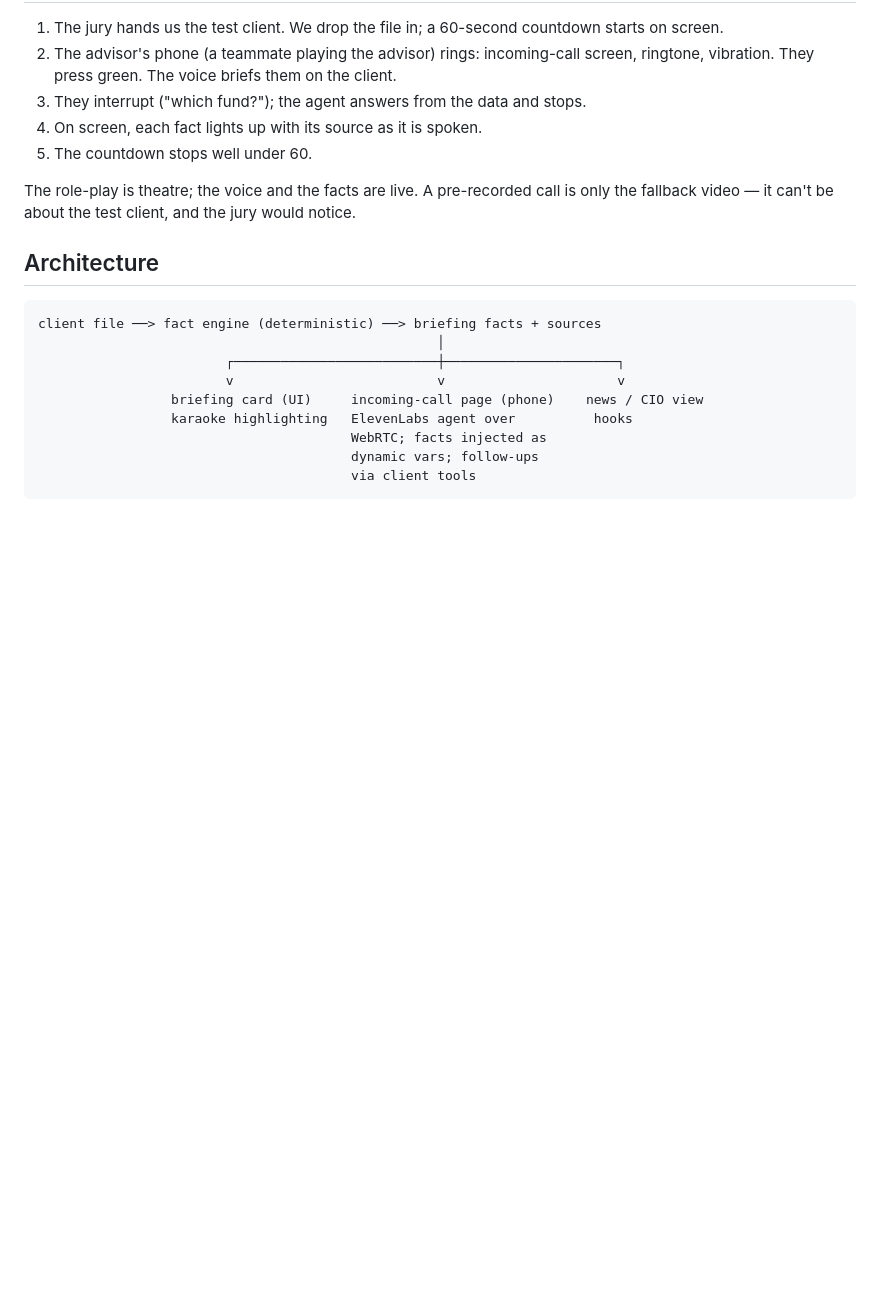
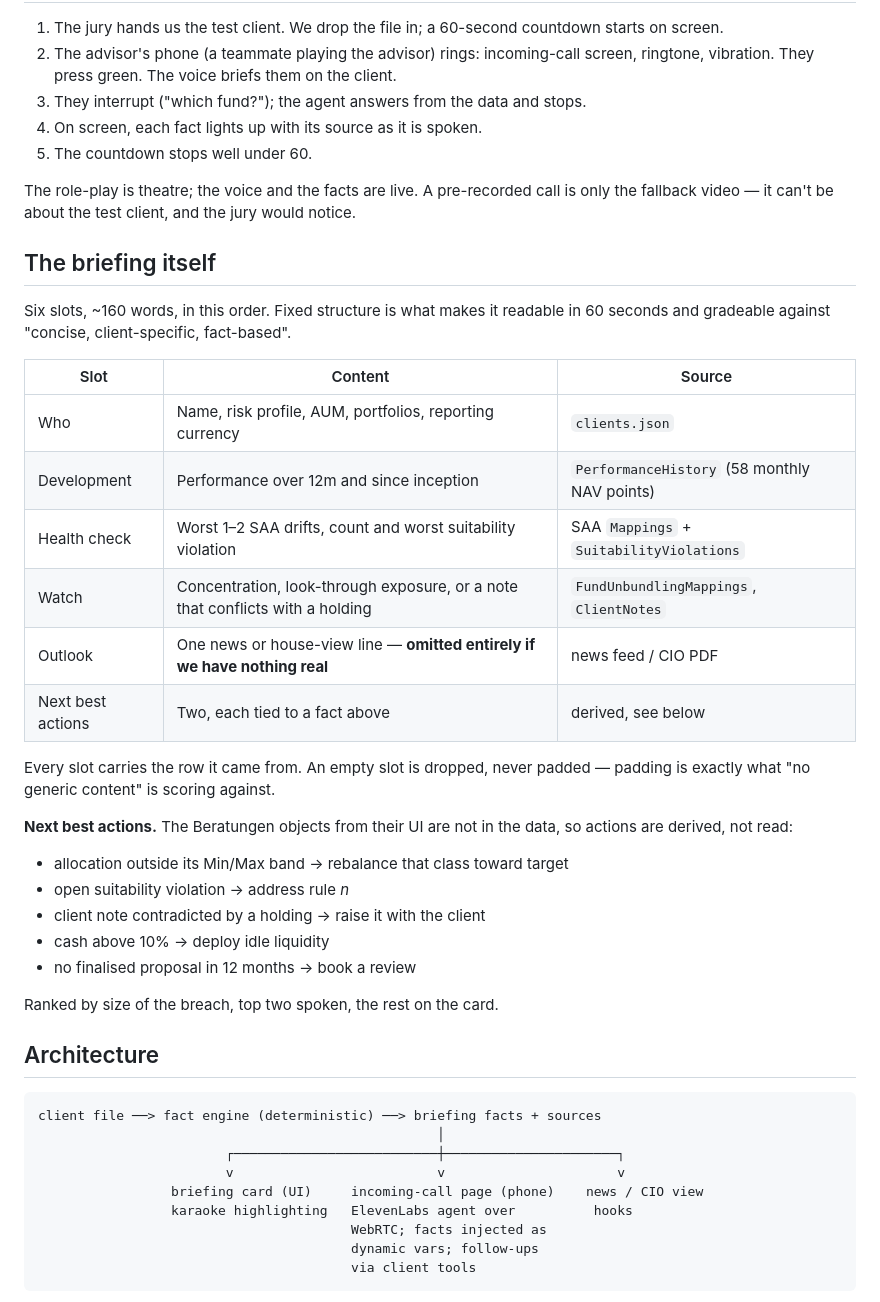
Before and after one commit to LevRoz630/starthack-2026, a Markdown page: docs/PLAN.md, the part around one of its changes. Rendered like a GitHub page; blank space fills up the shorter version.

````diff
--- a/docs/PLAN.md
+++ b/docs/PLAN.md
@@ -55,6 +55,34 @@ WebRTC. No phone number, no telecom costs, no calling anyone who hasn't agreed t
 The role-play is theatre; the voice and the facts are live. A pre-recorded call is only
 the fallback video — it can't be about the test client, and the jury would notice.
 
+## The briefing itself
+
+Six slots, ~160 words, in this order. Fixed structure is what makes it readable in
+60 seconds and gradeable against "concise, client-specific, fact-based".
+
+| Slot | Content | Source |
+| --- | --- | --- |
+| Who | Name, risk profile, AUM, portfolios, reporting currency | `clients.json` |
+| Development | Performance over 12m and since inception | `PerformanceHistory` (58 monthly NAV points) |
+| Health check | Worst 1–2 SAA drifts, count and worst suitability violation | SAA `Mappings` + `SuitabilityViolations` |
+| Watch | Concentration, look-through exposure, or a note that conflicts with a holding | `FundUnbundlingMappings`, `ClientNotes` |
+| Outlook | One news or house-view line — **omitted entirely if we have nothing real** | news feed / CIO PDF |
+| Next best actions | Two, each tied to a fact above | derived, see below |
+
+Every slot carries the row it came from. An empty slot is dropped, never padded —
+padding is exactly what "no generic content" is scoring against.
+
+**Next best actions.** The Beratungen objects from their UI are not in the data, so
+actions are derived, not read:
+
+- allocation outside its Min/Max band → rebalance that class toward target
+- open suitability violation → address rule *n*
+- client note contradicted by a holding → raise it with the client
+- cash above 10% → deploy idle liquidity
+- no finalised proposal in 12 months → book a review
+
+Ranked by size of the breach, top two spoken, the rest on the card.
+
 ## Architecture
 
 ```
````
Also changed, not shown: other parts of docs/PLAN.md (+37 -0 lines).
